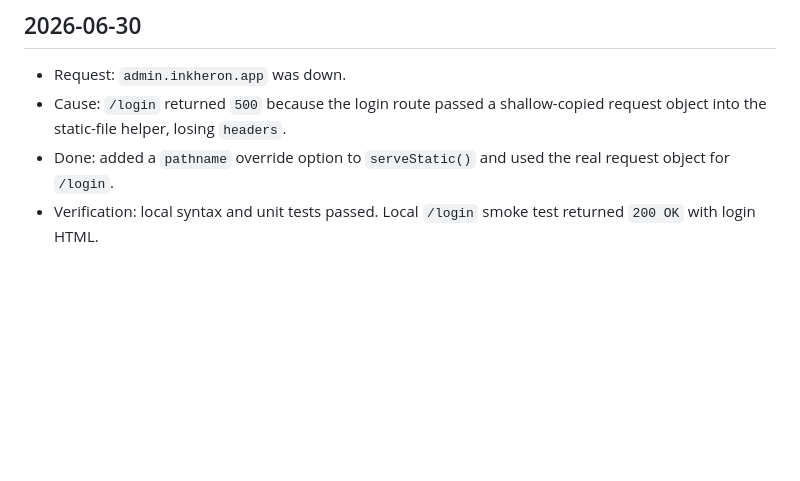
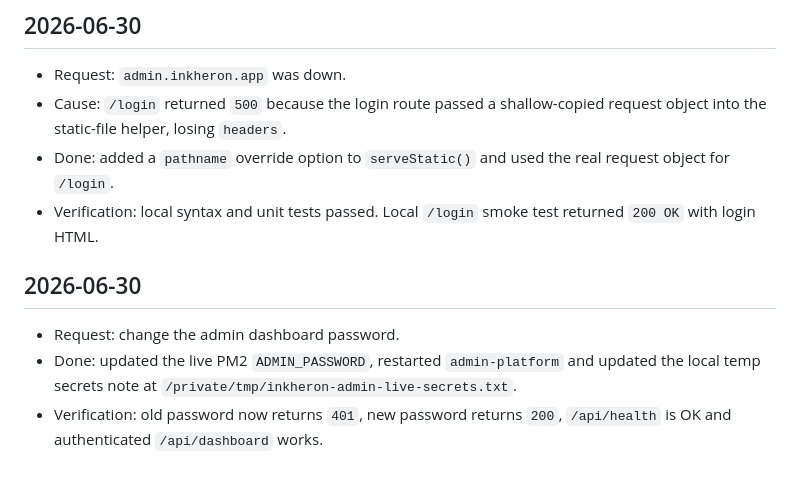
Before and after one commit to brendansmit/Admin, a Markdown page: SESSION_NOTES.md, the part around the change. Drawn GitHub-style; blank space fills up the shorter version.

Commit message:
Log admin password rotation

```diff
--- a/SESSION_NOTES.md
+++ b/SESSION_NOTES.md
@@ -46,3 +46,9 @@
 - Cause: `/login` returned `500` because the login route passed a shallow-copied request object into the static-file helper, losing `headers`.
 - Done: added a `pathname` override option to `serveStatic()` and used the real request object for `/login`.
 - Verification: local syntax and unit tests passed. Local `/login` smoke test returned `200 OK` with login HTML.
+
+## 2026-06-30
+
+- Request: change the admin dashboard password.
+- Done: updated the live PM2 `ADMIN_PASSWORD`, restarted `admin-platform` and updated the local temp secrets note at `/private/tmp/inkheron-admin-live-secrets.txt`.
+- Verification: old password now returns `401`, new password returns `200`, `/api/health` is OK and authenticated `/api/dashboard` works.
```
